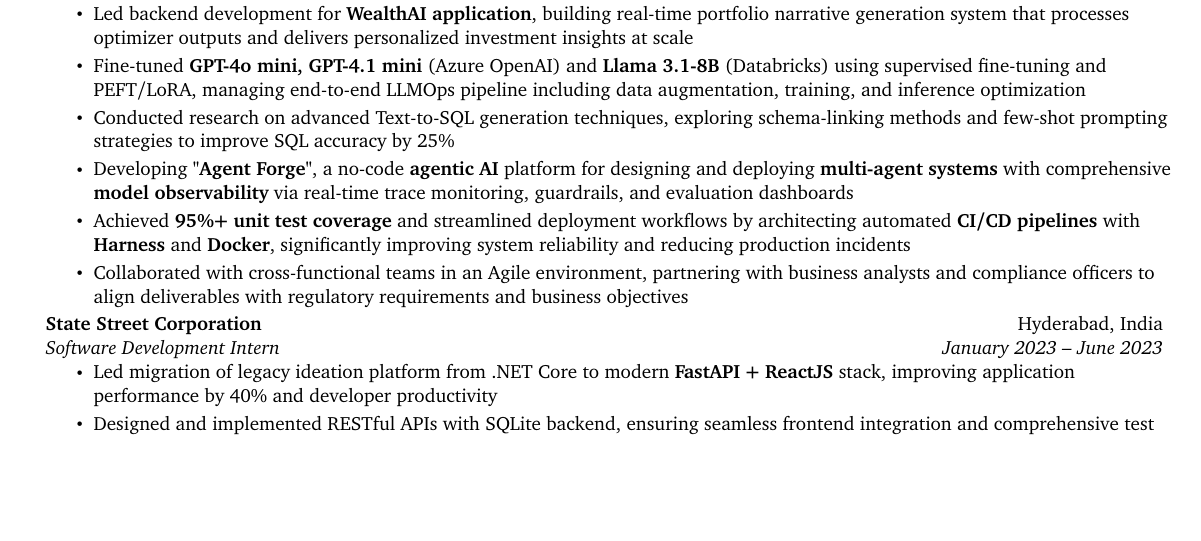
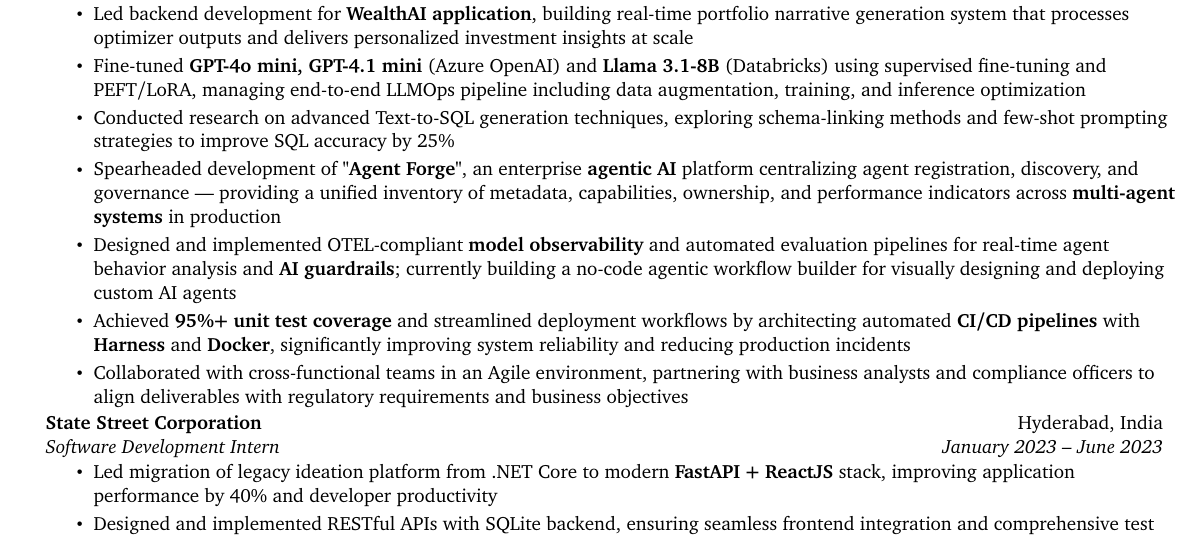
Before and after one commit to himanshu-nakrani-75/resume, a LaTeX document (main.tex): part of page 1 of 2, cut so that both start at the same text, the shorter picture padded with empty space. Compiled offline with pdfLaTeX.

Commit message:
feat: refine Agent Forge description and expand observability and evaluation implementation details in resume

```diff
--- a/main.tex
+++ b/main.tex
@@ -139,7 +139,8 @@
             \resumeItem{Led backend development for \textbf{WealthAI application}, building real-time portfolio narrative generation system that processes optimizer outputs and delivers personalized investment insights at scale}
             \resumeItem{Fine-tuned \textbf{GPT-4o mini, GPT-4.1 mini} (Azure OpenAI) and \textbf{Llama 3.1-8B} (Databricks) using supervised fine-tuning and PEFT/LoRA, managing end-to-end LLMOps pipeline including data augmentation, training, and inference optimization}
             \resumeItem{Conducted research on advanced Text-to-SQL generation techniques, exploring schema-linking methods and few-shot prompting strategies to improve SQL accuracy by 25\%}
-            \resumeItem{Developing \textbf{"Agent Forge"}, a no-code \textbf{agentic AI} platform for designing and deploying \textbf{multi-agent systems} with comprehensive \textbf{model observability} via real-time trace monitoring, guardrails, and evaluation dashboards}
+            \resumeItem{Spearheaded development of \textbf{"Agent Forge"}, an enterprise \textbf{agentic AI} platform centralizing agent registration, discovery, and governance — providing a unified inventory of metadata, capabilities, ownership, and performance indicators across \textbf{multi-agent systems} in production}
+            \resumeItem{Designed and implemented OTEL-compliant \textbf{model observability} and automated evaluation pipelines for real-time agent behavior analysis and \textbf{AI guardrails}; currently building a no-code agentic workflow builder for visually designing and deploying custom AI agents}
             \resumeItem{Achieved \textbf{95\%+ unit test coverage} and streamlined deployment workflows by architecting automated \textbf{CI/CD pipelines} with \textbf{Harness} and \textbf{Docker}, significantly improving system reliability and reducing production incidents}
             \resumeItem{Collaborated with cross-functional teams in an Agile environment, partnering with business analysts and compliance officers to align deliverables with regulatory requirements and business objectives}
         \resumeItemListEnd
```
